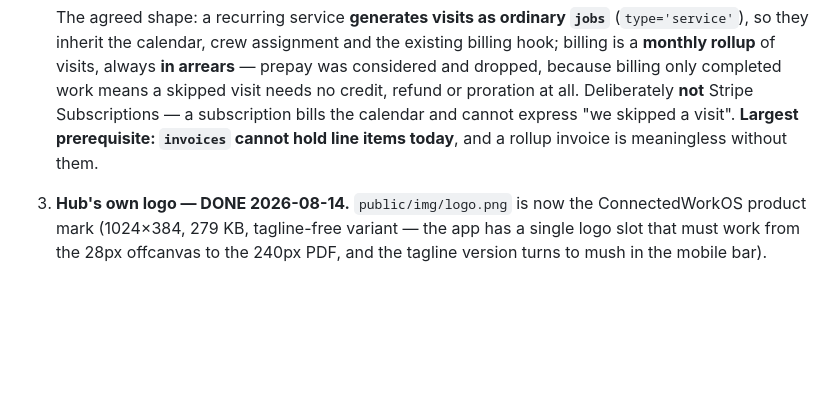
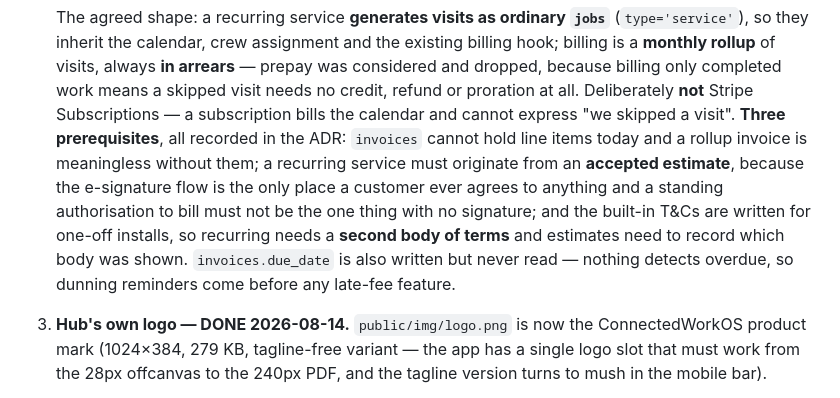
Before and after one commit to connectedhomeoutfitters/connected-home-hub, a Markdown page: CLAUDE.md, the part around the change. Rendered like a GitHub page; blank space fills up the shorter version.

```diff
--- a/CLAUDE.md
+++ b/CLAUDE.md
@@ -804,9 +804,14 @@ order:
    prepay was considered and dropped, because billing only completed work means a skipped
    visit needs no credit, refund or proration at all. Deliberately **not** Stripe
    Subscriptions — a subscription bills
-   the calendar and cannot express "we skipped a visit". **Largest prerequisite:
-   `invoices` cannot hold line items today**, and a rollup invoice is meaningless without
-   them.
+   the calendar and cannot express "we skipped a visit". **Three prerequisites**, all recorded in the ADR: `invoices`
+   cannot hold line items today and a rollup invoice is meaningless without them; a
+   recurring service must originate from an **accepted estimate**, because the e-signature
+   flow is the only place a customer ever agrees to anything and a standing authorisation
+   to bill must not be the one thing with no signature; and the built-in T&Cs are written
+   for one-off installs, so recurring needs a **second body of terms** and estimates need
+   to record which body was shown. `invoices.due_date` is also written but never read —
+   nothing detects overdue, so dunning reminders come before any late-fee feature.
 
 2. **Hub's own logo — DONE 2026-08-14.** `public/img/logo.png` is now the ConnectedWorkOS
    product mark (1024×384, 279 KB, tagline-free variant — the app has a single logo slot
```
Also changed, not shown: docs/adr/0002-recurring-services.md (+72 -0 lines).
